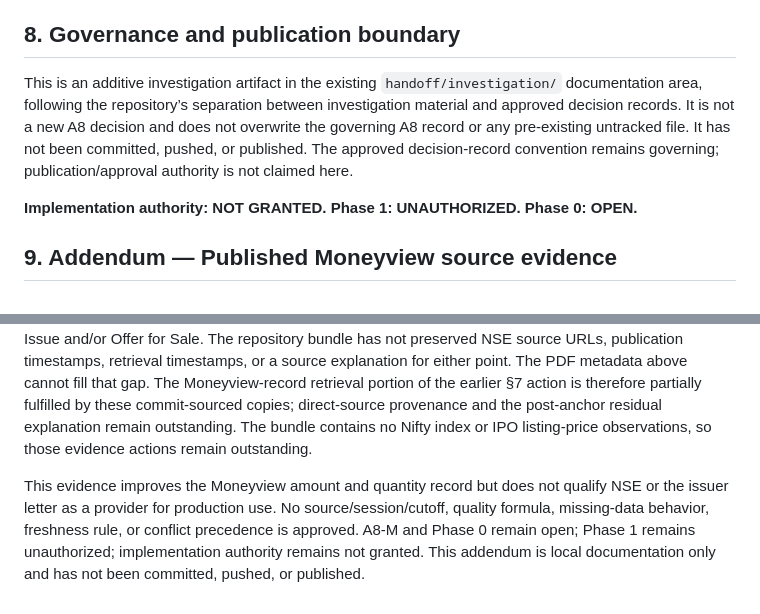
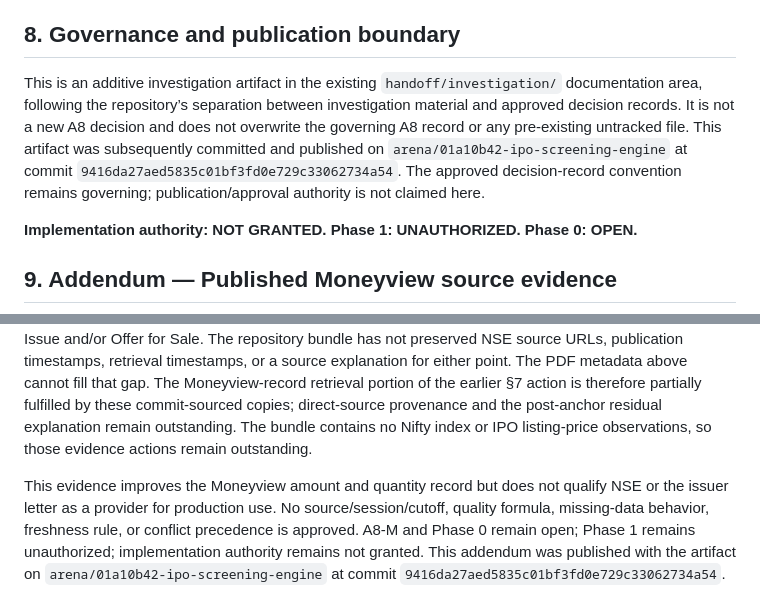
Before and after one commit to ramkivs/ipo-screening-engine, a Markdown page: handoff/investigation/A8-M-METRIC-DECISION-INPUT-2026-10-12.md, 2 parts joined by grey strips. GitHub-like rendering.

Commit message:
docs: correct A8-M publication status

```diff
--- a/handoff/investigation/A8-M-METRIC-DECISION-INPUT-2026-10-12.md
+++ b/handoff/investigation/A8-M-METRIC-DECISION-INPUT-2026-10-12.md
@@ -187,7 +187,7 @@ Before reconciling, the issuer/legal entity, IPO symbol/series, exact report ver
 
 ## 8. Governance and publication boundary
 
-This is an additive investigation artifact in the existing `handoff/investigation/` documentation area, following the repository’s separation between investigation material and approved decision records. It is not a new A8 decision and does not overwrite the governing A8 record or any pre-existing untracked file. It has not been committed, pushed, or published. The approved decision-record convention remains governing; publication/approval authority is not claimed here.
+This is an additive investigation artifact in the existing `handoff/investigation/` documentation area, following the repository’s separation between investigation material and approved decision records. It is not a new A8 decision and does not overwrite the governing A8 record or any pre-existing untracked file. This artifact was subsequently committed and published on `arena/01a10b42-ipo-screening-engine` at commit `9416da27aed5835c01bf3fd0e729c33062734a54`. The approved decision-record convention remains governing; publication/approval authority is not claimed here.
 
 **Implementation authority: NOT GRANTED. Phase 1: UNAUTHORIZED. Phase 0: OPEN.**
 
@@ -283,4 +283,4 @@ The three investor-category quantities (QIB, Non-Institutional, Retail) sum to t
 
 To resolve the **6,020,296-share Post Anchor residual**, obtain the original NSE publication/version details and a source explanation or corrected record for the Post Anchor `No of equity shares reserved for the main category` / `Total Issue size (1+2+3)` fields. To resolve the **Anchor-versus-OFS wording**, obtain an authoritative field definition or offer/allotment record that explicitly maps Anchor shares to Fresh Issue and/or Offer for Sale. The repository bundle has not preserved NSE source URLs, publication timestamps, retrieval timestamps, or a source explanation for either point. The PDF metadata above cannot fill that gap. The Moneyview-record retrieval portion of the earlier §7 action is therefore partially fulfilled by these commit-sourced copies; direct-source provenance and the post-anchor residual explanation remain outstanding. The bundle contains no Nifty index or IPO listing-price observations, so those evidence actions remain outstanding.
 
-This evidence improves the Moneyview amount and quantity record but does not qualify NSE or the issuer letter as a provider for production use. No source/session/cutoff, quality formula, missing-data behavior, freshness rule, or conflict precedence is approved. A8-M and Phase 0 remain open; Phase 1 remains unauthorized; implementation authority remains not granted. This addendum is local documentation only and has not been committed, pushed, or published.
+This evidence improves the Moneyview amount and quantity record but does not qualify NSE or the issuer letter as a provider for production use. No source/session/cutoff, quality formula, missing-data behavior, freshness rule, or conflict precedence is approved. A8-M and Phase 0 remain open; Phase 1 remains unauthorized; implementation authority remains not granted. This addendum was published with the artifact on `arena/01a10b42-ipo-screening-engine` at commit `9416da27aed5835c01bf3fd0e729c33062734a54`.
```
